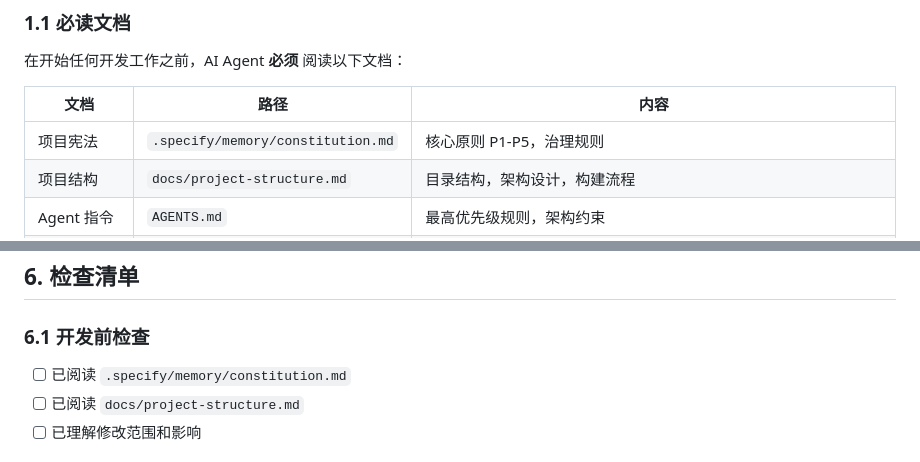
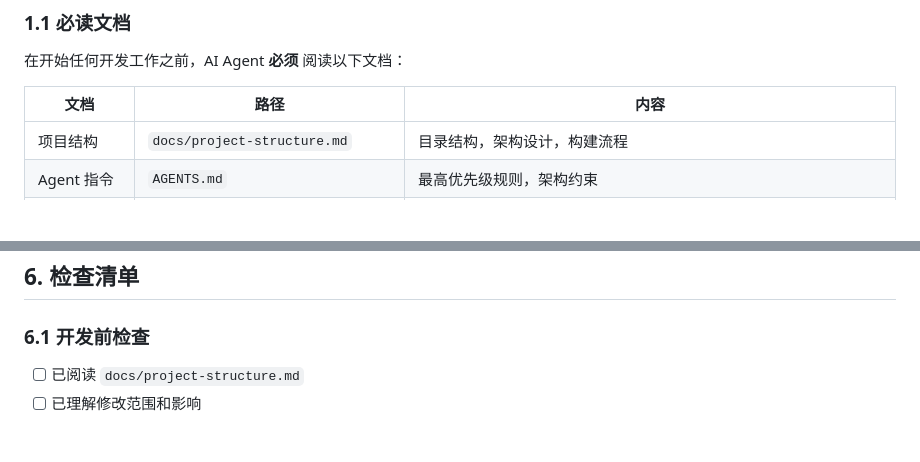
Before and after one commit to scubers/pasty, a Markdown page: docs/agents-development-flow.md, 2 parts joined by grey strips. Drawn GitHub-style; blank space fills up the shorter version.

```diff
--- a/docs/agents-development-flow.md
+++ b/docs/agents-development-flow.md
@@ -17,7 +17,6 @@
 
 | 文档 | 路径 | 内容 |
 |------|------|------|
-| 项目宪法 | `.specify/memory/constitution.md` | 核心原则 P1-P5，治理规则 |
 | 项目结构 | `docs/project-structure.md` | 目录结构，架构设计，构建流程 |
 | Agent 指令 | `AGENTS.md` | 最高优先级规则，架构约束 |
 | macOS 架构 | `platform/macos/ARCHITECTURE.md` | macOS 层架构、目录结构与开发规范（改动 macOS 代码时必须阅读） |
@@ -278,7 +277,6 @@ LSP 工具（如 clangd、VSCode 语言扩展等）可能因项目配置复杂
 
 ### 6.1 开发前检查
 
-- [ ] 已阅读 `.specify/memory/constitution.md`
 - [ ] 已阅读 `docs/project-structure.md`
 - [ ] 已理解修改范围和影响
 
```
Also changed, not shown: docs/project-structure.md (+0 -3 lines), 1 other file.
